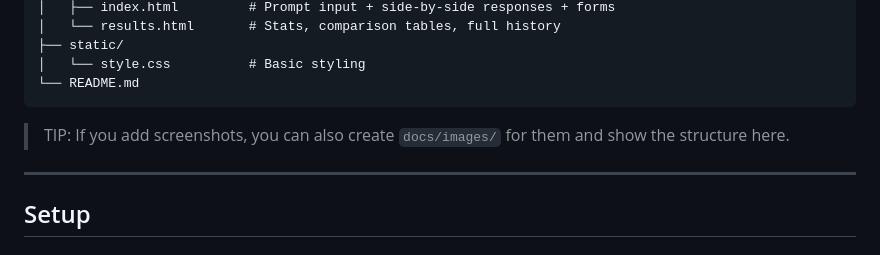
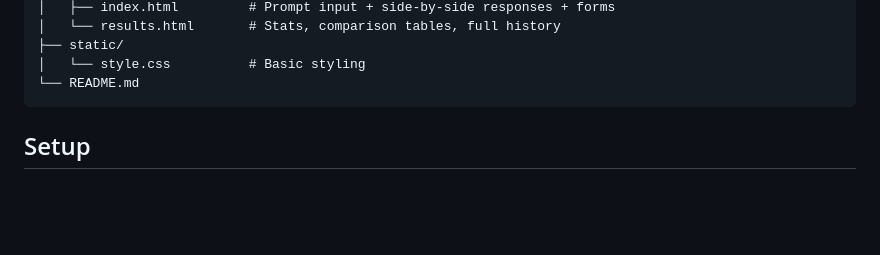
Before and after one commit to Nydoehar/llm-model-comparison-lab, a Markdown page: README.md, the part around the change. GitHub-like rendering; blank space fills up the shorter version.

````diff
--- a/README.md
+++ b/README.md
@@ -120,10 +120,6 @@ ai-response-eval-dashboard/
 │   └── style.css          # Basic styling
 └── README.md
 ```
-
-> TIP: If you add screenshots, you can also create `docs/images/` for them and show the structure here.
-
----
 
 ## Setup
 
````
